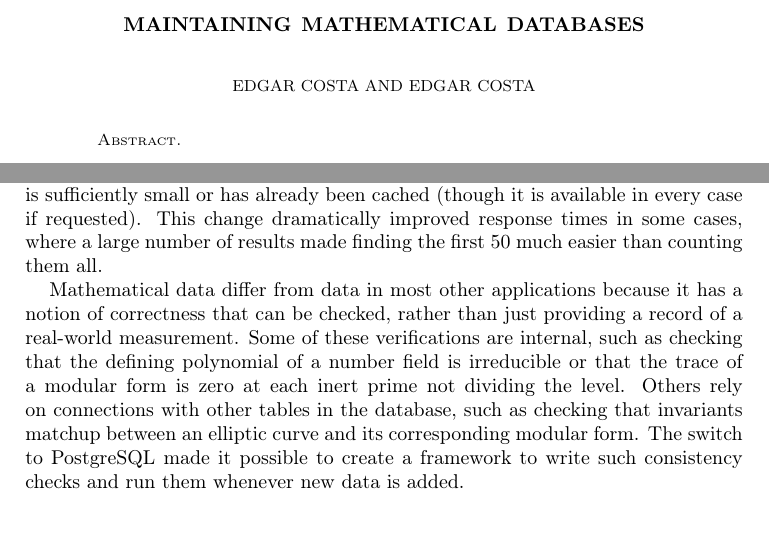
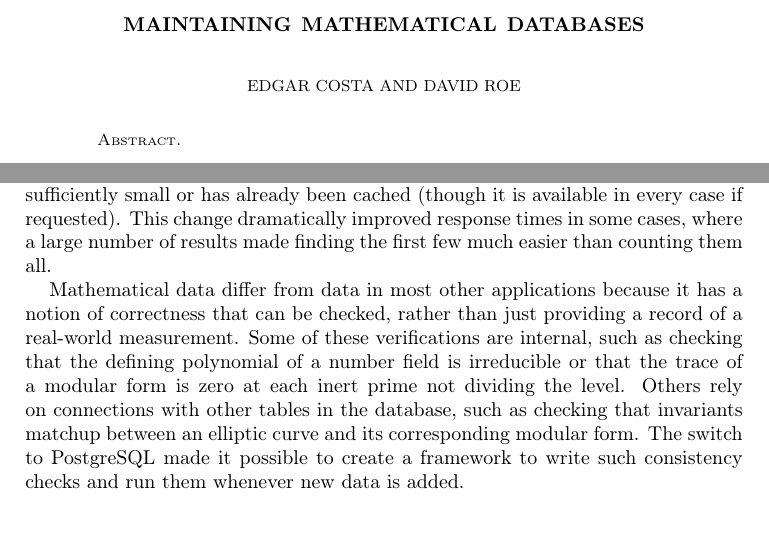
Before and after one commit to roed314/mathdatabases, a LaTeX paper (transition.tex): two parts of pages 1 and 10 of 12, joined at a grey line, cut so that both start at the same text. Compiled offline with pdfLaTeX.

Commit message:
author, few

```diff
--- a/transition.tex
+++ b/transition.tex
@@ -31,7 +31,7 @@
 \address{Department of Mathematics, Massachusetts Institute of Technology, Cambridge, MA 02139, USA}
 \email{edgarc@mit.edu}
 \urladdr{\url{https://edgarcosta.org}}
-\author{Edgar Costa}
+\author{David Roe}
 \address{Department of Mathematics, Massachusetts Institute of Technology, Cambridge, MA 02139, USA}
 \email{roed@mit.edu}
 \urladdr{\url{http://math.mit.edu/~roed/}}
@@ -422,7 +422,7 @@ This feature saves time when browsing since it allows you to more quickly reach
 
 During the transition to PostgreSQL, we modified the search results pages so that they do not always provide the total count.
 The count is provided only if it is sufficiently small or has already been cached (though it is available in every case if requested).
-This change dramatically improved response times in some cases, where a large number of results made finding the first 50 much easier than counting them all.
+This change dramatically improved response times in some cases, where a large number of results made finding the first few much easier than counting them all.
 
 Mathematical data differ from data in most other applications because it has a notion of correctness that can be checked, rather than just providing a record of a real-world measurement.
 Some of these verifications are internal, such as checking that the defining polynomial of a number field is irreducible or that the trace of a modular form is zero at each inert prime not dividing the level.
```
